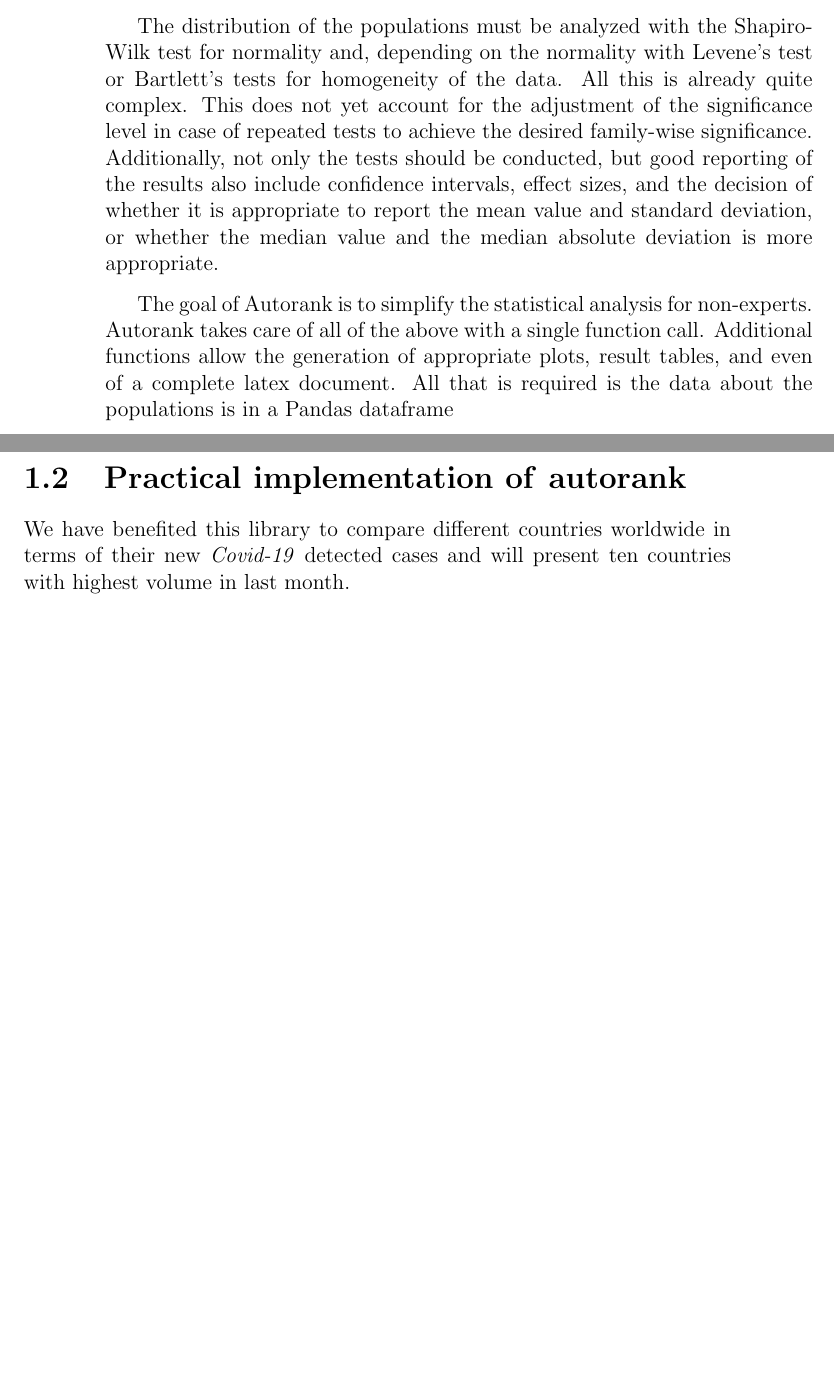
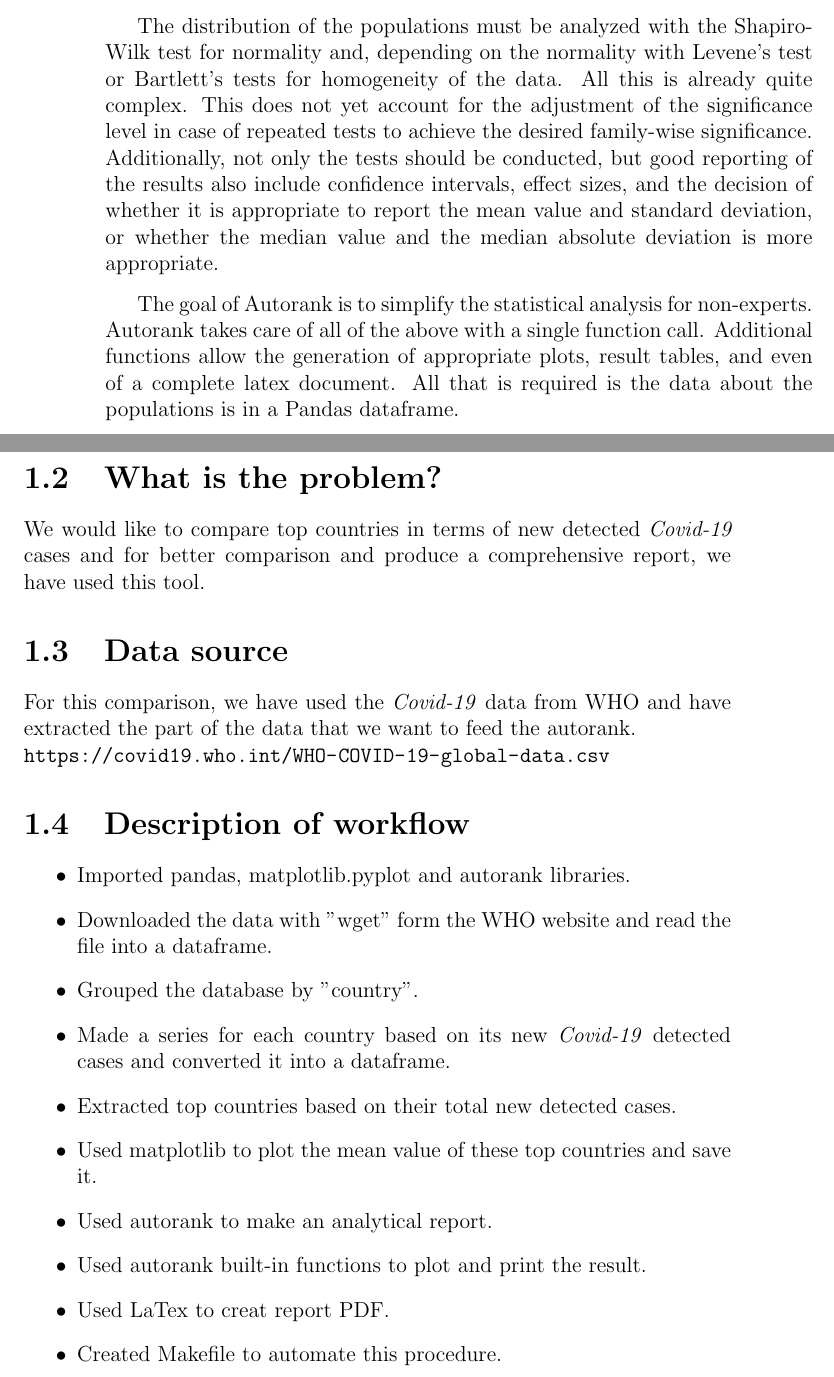
Before and after one commit to MohammadSorkhian/cmsc6950_Project, a LaTeX document (files/main.tex): two parts of pages 2 and 3 of 8, joined at a grey line, cut so that both start at the same text, the shorter picture padded with empty space. Compiled offline with pdfLaTeX.

Commit message:
Adde 'what is the problem?', 'data source' and 'description of workflow' sections

```diff
--- a/files/main.tex
+++ b/files/main.tex
@@ -15,14 +15,49 @@
 
 \chapter{Introduction}
 \section{What is \textbf{autorank}}
-Autorank is a simple Python package with one task: simplify the comparison between (multiple) paired populations. The performance measures on each data set are then the paired samples, the difference in the central tendency (e.g., the mean or median) can be used to rank the different algorithms.
+Autorank is a simple Python package with one task:
+simplify the comparison between (multiple) paired populations.
+The performance measures on each data set are then the paired samples,
+the difference in the central tendency (e.g., the mean or median)
+can be used to rank the different algorithms.
 
-The distribution of the populations must be analyzed with the Shapiro-Wilk test for normality and, depending on the normality with Levene's test or Bartlett's tests for homogeneity of the data. All this is already quite complex. This does not yet account for the adjustment of the significance level in case of repeated tests to achieve the desired family-wise significance. \\Additionally, not only the tests should be conducted, but good reporting of the results also include confidence intervals, effect sizes, and the decision of whether it is appropriate to report the mean value and standard deviation, or whether the median value and the median absolute deviation is more appropriate.
+The distribution of the populations must be analyzed with the Shapiro-Wilk test for normality and,
+depending on the normality with Levene's test or Bartlett's tests for homogeneity of the data.
+All this is already quite complex. This does not yet account for the adjustment of the
+significance level in case of repeated tests to achieve the desired family-wise significance.
+\\Additionally, not only the tests should be conducted, but good reporting of the results also
+include confidence intervals, effect sizes, and the decision of whether it is appropriate to
+report the mean value and standard deviation, or whether the median value and
+the median absolute deviation is more appropriate.
 
-The goal of Autorank is to simplify the statistical analysis for non-experts. Autorank takes care of all of the above with a single function call. Additional functions allow the generation of appropriate plots, result tables, and even of a complete latex document. All that is required is the data about the populations is in a Pandas dataframe
+The goal of Autorank is to simplify the statistical analysis for non-experts.
+Autorank takes care of all of the above with a single function call.
+Additional functions allow the generation of appropriate plots, result tables,
+and even of a complete latex document. All that is required is the data about
+the populations is in a Pandas dataframe.
 
-\section{Practical implementation of \textbf{autorank}}
-We have benefited this library to compare different countries worldwide in terms of their new \textit{Covid-19} detected cases and will present ten countries with highest volume in last month.
+\section{What is the problem?}
+We would like to compare top countries in terms of new detected \textit{Covid-19} cases and
+for better comparison and produce a comprehensive report, we have used this tool.
+
+\section{Data source}
+For this comparison, we have used the \textit{Covid-19} data from WHO and
+have extracted the part of the data that we want to feed the autorank.
+\\ \url{https://covid19.who.int/WHO-COVID-19-global-data.csv}
+
+\section{Description of workflow}
+\begin{itemize}
+  \item Imported pandas, matplotlib.pyplot and autorank libraries.
+  \item Downloaded the data with "wget" form the WHO website and read the file into a dataframe.
+  \item Grouped the database by "country".
+  \item Made a series for each country based on its new \textit{Covid-19} detected cases and converted it into a dataframe.
+  \item Extracted top countries based on their total new detected cases.
+  \item Used matplotlib to plot the mean value of these top countries and save it.
+  \item Used autorank to make an analytical report.
+  \item Used autorank built-in functions to plot and print the result.
+  \item Used LaTex to creat report PDF.
+  \item Created Makefile to automate this procedure.
+\end{itemize}
 
 \chapter{Graphs}
 \section{autorank Graph}
```
Also changed, not shown: files/main.tex (1 more changed lines).
